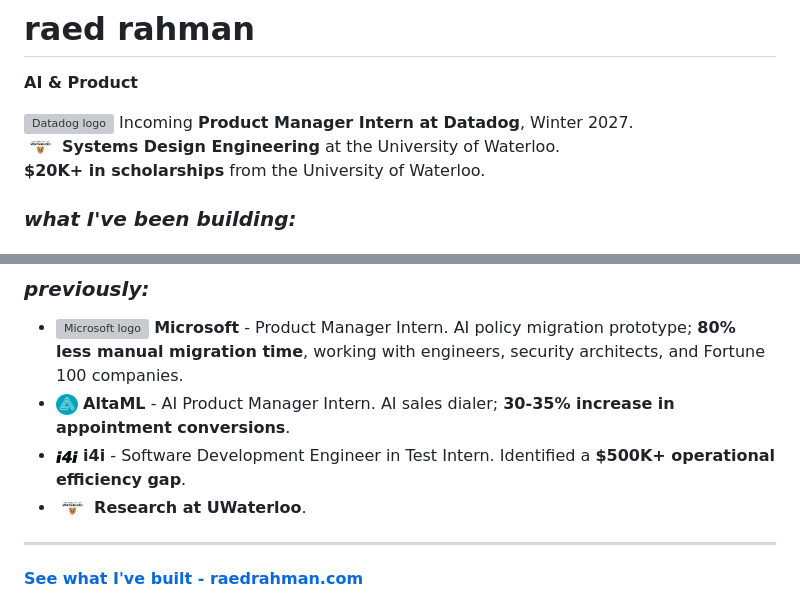
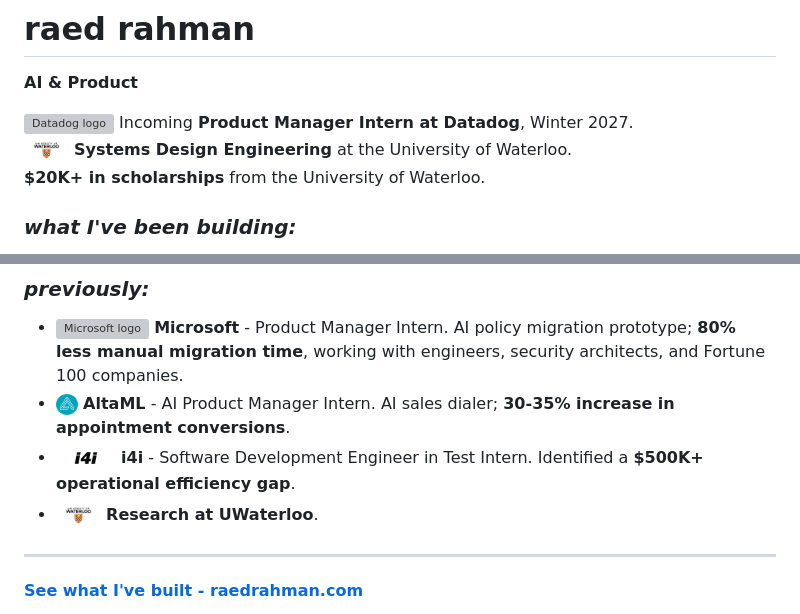
Before and after one commit to raedrahman43/raedrahman43, a Markdown page: README.md, 2 parts joined by grey strips. Drawn GitHub-style; pictures changed too: assets/i4i-badge.png (added), assets/waterloo-badge.png (added); grey boxes are pictures that could not be loaded.

Commit message:
Make dark logos readable in GitHub dark mode

```diff
--- a/README.md
+++ b/README.md
@@ -3,7 +3,7 @@
 **AI & Product**
 
 <img src="assets/datadog.svg" height="20" alt="Datadog logo" /> Incoming **Product Manager Intern at Datadog**, Winter 2027.
-<img src="assets/waterloo.png" height="22" alt="University of Waterloo logo" /> **Systems Design Engineering** at the University of Waterloo.
+<img src="assets/waterloo-badge.png" height="32" alt="University of Waterloo logo" /> **Systems Design Engineering** at the University of Waterloo.
 **$20K+ in scholarships** from the University of Waterloo.
 
 ### *what I've been building:*
@@ -17,8 +17,8 @@
 
 - <img src="assets/microsoft.svg" height="18" alt="Microsoft logo" /> **Microsoft** - Product Manager Intern. AI policy migration prototype; **80% less manual migration time**, working with engineers, security architects, and Fortune 100 companies.
 - <img src="assets/altaml.png" height="22" alt="AltaML logo" /> **AltaML** - AI Product Manager Intern. AI sales dialer; **30-35% increase in appointment conversions**.
-- <img src="assets/i4i.png" height="22" alt="i4i logo" /> **i4i** - Software Development Engineer in Test Intern. Identified a **$500K+ operational efficiency gap**.
-- <img src="assets/waterloo.png" height="22" alt="University of Waterloo logo" /> **Research at UWaterloo**.
+- <img src="assets/i4i-badge.png" height="28" alt="i4i logo" /> **i4i** - Software Development Engineer in Test Intern. Identified a **$500K+ operational efficiency gap**.
+- <img src="assets/waterloo-badge.png" height="32" alt="University of Waterloo logo" /> **Research at UWaterloo**.
 
 ---
 
```
Also changed, not shown: 2 other files.
